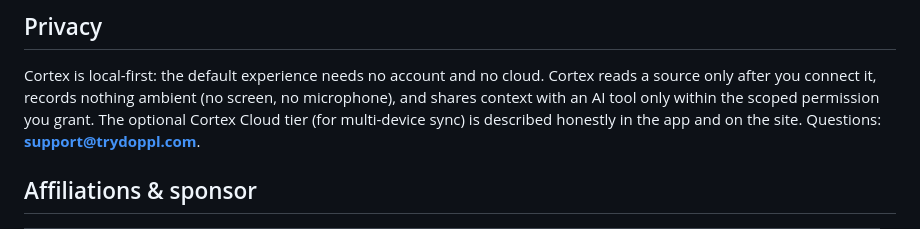
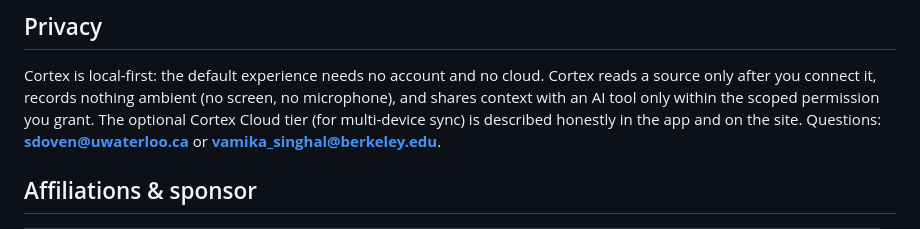
Before and after one commit to sarptandoven/cortex-app, a Markdown page: README.md, the part around the change. Rendered like a GitHub page.

Commit message:
Update contact email addresses in README.md

```diff
--- a/README.md
+++ b/README.md
@@ -148,7 +148,7 @@ for how the pieces fit together.
 Cortex is local-first: the default experience needs no account and no cloud. Cortex reads a source only
 after you connect it, records nothing ambient (no screen, no microphone), and shares context with an AI
 tool only within the scoped permission you grant. The optional Cortex Cloud tier (for multi-device sync)
-is described honestly in the app and on the site. Questions: **support@trydoppl.com**.
+is described honestly in the app and on the site. Questions: **sdoven@uwaterloo.ca** or **vamika_singhal@berkeley.edu**.
 
 ## Affiliations & sponsor
 
```
